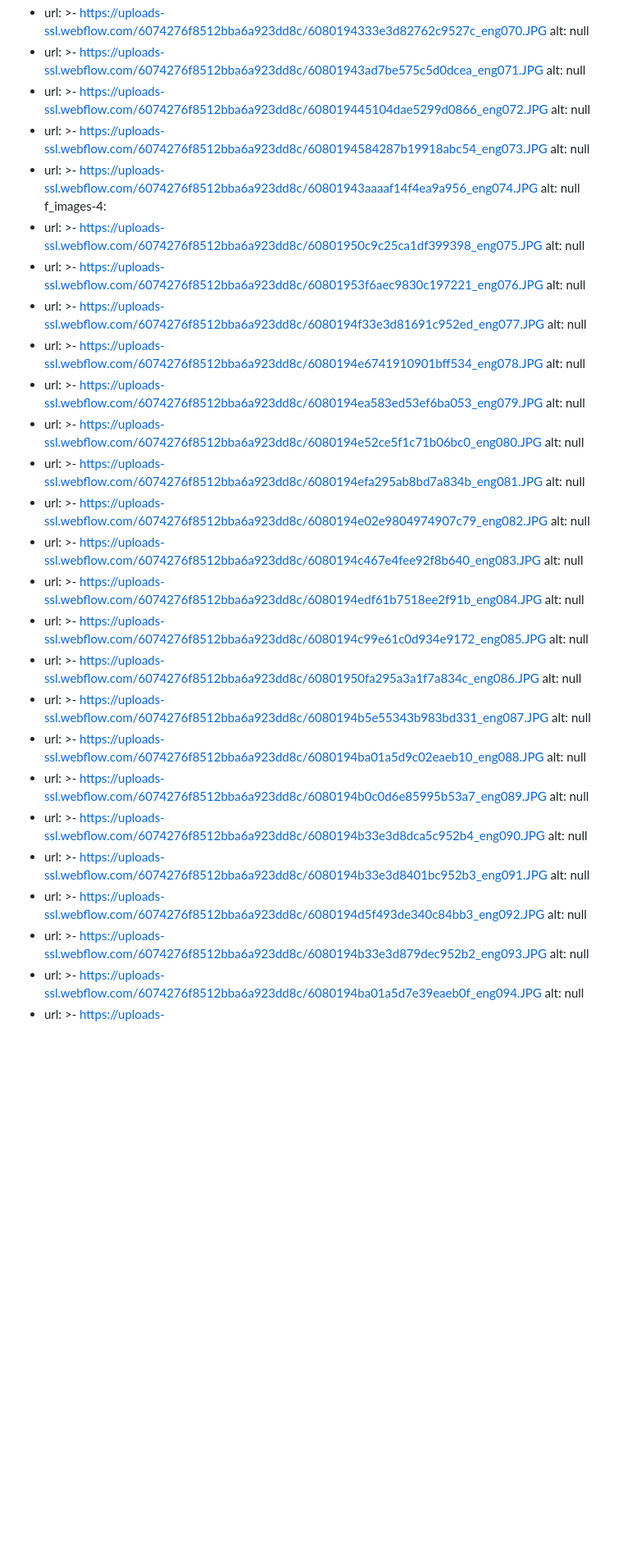
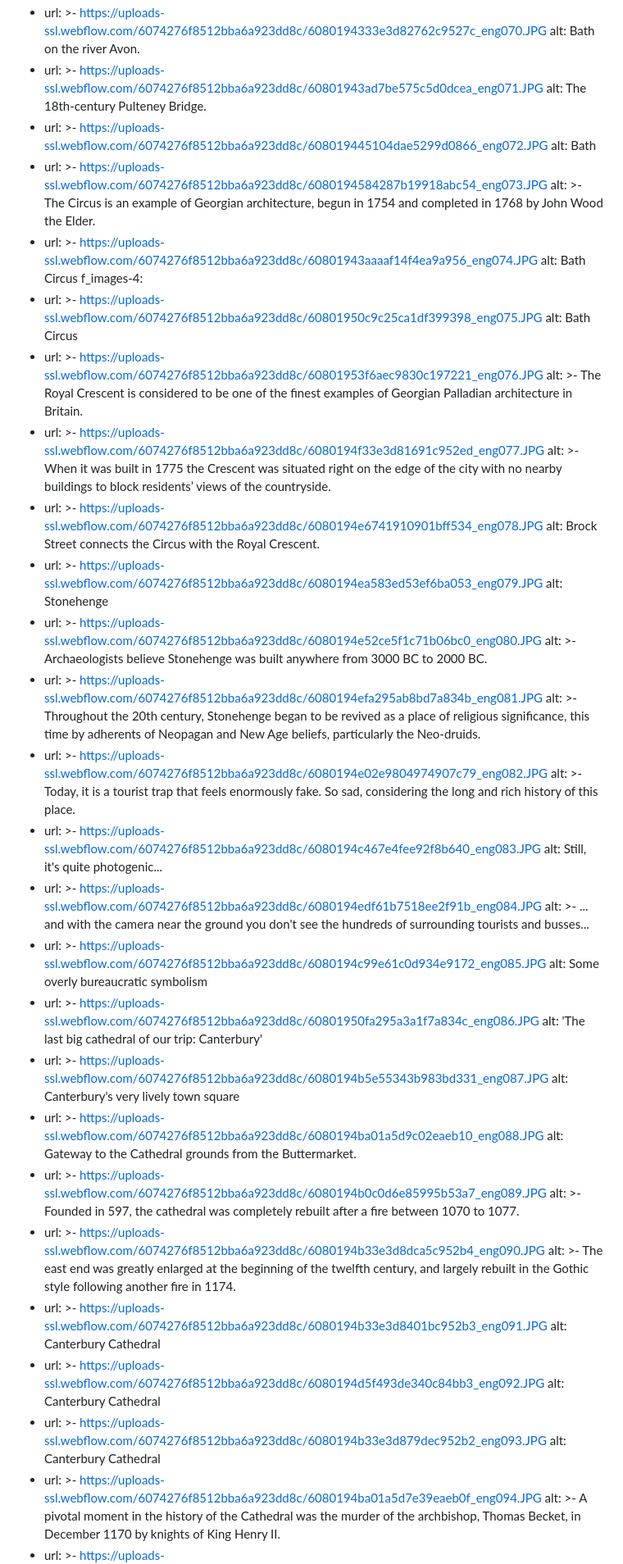
Before and after one commit to edovandijk/reis-mee, a Markdown page: cms/destination/england.md, the part around the change printed below. Shown: that part at 82% size. Rendered like a GitHub page; blank space fills up the shorter version.

```diff
--- a/cms/destination/england.md
+++ b/cms/destination/england.md
@@ -260,78 +302,100 @@ f_images-3:
   - url: >-
       https://uploads-ssl.webflow.com/6074276f8512bba6a923dd8c/6080194333e3d82762c9527c_eng070.JPG
-    alt: null
+    alt: Bath on the river Avon.
   - url: >-
       https://uploads-ssl.webflow.com/6074276f8512bba6a923dd8c/60801943ad7be575c5d0dcea_eng071.JPG
-    alt: null
+    alt: The 18th-century Pulteney Bridge.
   - url: >-
       https://uploads-ssl.webflow.com/6074276f8512bba6a923dd8c/608019445104dae5299d0866_eng072.JPG
-    alt: null
+    alt: Bath
   - url: >-
       https://uploads-ssl.webflow.com/6074276f8512bba6a923dd8c/6080194584287b19918abc54_eng073.JPG
-    alt: null
+    alt: >-
+      The Circus is an example of Georgian architecture, begun in 1754 and
+      completed in 1768 by John Wood the Elder.
   - url: >-
       https://uploads-ssl.webflow.com/6074276f8512bba6a923dd8c/60801943aaaaf14f4ea9a956_eng074.JPG
-    alt: null
+    alt: Bath Circus
 f_images-4:
   - url: >-
       https://uploads-ssl.webflow.com/6074276f8512bba6a923dd8c/60801950c9c25ca1df399398_eng075.JPG
-    alt: null
+    alt: Bath Circus
   - url: >-
       https://uploads-ssl.webflow.com/6074276f8512bba6a923dd8c/60801953f6aec9830c197221_eng076.JPG
-    alt: null
+    alt: >-
+      The Royal Crescent is considered to be one of the finest examples of
+      Georgian Palladian architecture in Britain.
   - url: >-
       https://uploads-ssl.webflow.com/6074276f8512bba6a923dd8c/6080194f33e3d81691c952ed_eng077.JPG
-    alt: null
+    alt: >-
+      When it was built in 1775 the Crescent was situated right on the edge of
+      the city with no nearby buildings to block residents’ views of the
+      countryside.
   - url: >-
       https://uploads-ssl.webflow.com/6074276f8512bba6a923dd8c/6080194e6741910901bff534_eng078.JPG
-    alt: null
+    alt: Brock Street connects the Circus with the Royal Crescent.
   - url: >-
       https://uploads-ssl.webflow.com/6074276f8512bba6a923dd8c/6080194ea583ed53ef6ba053_eng079.JPG
-    alt: null
+    alt: Stonehenge
   - url: >-
       https://uploads-ssl.webflow.com/6074276f8512bba6a923dd8c/6080194e52ce5f1c71b06bc0_eng080.JPG
-    alt: null
+    alt: >-
+      Archaeologists believe Stonehenge was built anywhere from 3000 BC to 2000
+      BC.
   - url: >-
       https://uploads-ssl.webflow.com/6074276f8512bba6a923dd8c/6080194efa295ab8bd7a834b_eng081.JPG
-    alt: null
+    alt: >-
+      Throughout the 20th century, Stonehenge began to be revived as a place of
+      religious significance, this time by adherents of Neopagan and New Age
+      beliefs, particularly the Neo-druids.
   - url: >-
       https://uploads-ssl.webflow.com/6074276f8512bba6a923dd8c/6080194e02e9804974907c79_eng082.JPG
-    alt: null
+    alt: >-
+      Today, it is a tourist trap that feels enormously fake. So sad,
+      considering the long and rich history of this place.
   - url: >-
       https://uploads-ssl.webflow.com/6074276f8512bba6a923dd8c/6080194c467e4fee92f8b640_eng083.JPG
-    alt: null
+    alt: Still, it's quite photogenic...
   - url: >-
       https://uploads-ssl.webflow.com/6074276f8512bba6a923dd8c/6080194edf61b7518ee2f91b_eng084.JPG
-    alt: null
+    alt: >-
+      ... and with the camera near the ground you don't see the hundreds of
+      surrounding tourists and busses...
   - url: >-
       https://uploads-ssl.webflow.com/6074276f8512bba6a923dd8c/6080194c99e61c0d934e9172_eng085.JPG
-    alt: null
+    alt: Some overly bureaucratic symbolism
   - url: >-
       https://uploads-ssl.webflow.com/6074276f8512bba6a923dd8c/60801950fa295a3a1f7a834c_eng086.JPG
-    alt: null
+    alt: 'The last big cathedral of our trip: Canterbury'
   - url: >-
       https://uploads-ssl.webflow.com/6074276f8512bba6a923dd8c/6080194b5e55343b983bd331_eng087.JPG
-    alt: null
+    alt: Canterbury's very lively town square
   - url: >-
       https://uploads-ssl.webflow.com/6074276f8512bba6a923dd8c/6080194ba01a5d9c02eaeb10_eng088.JPG
-    alt: null
+    alt: Gateway to the Cathedral grounds from the Buttermarket.
   - url: >-
       https://uploads-ssl.webflow.com/6074276f8512bba6a923dd8c/6080194b0c0d6e85995b53a7_eng089.JPG
-    alt: null
+    alt: >-
+      Founded in 597, the cathedral was completely rebuilt after a fire between
+      1070 to 1077.
   - url: >-
       https://uploads-ssl.webflow.com/6074276f8512bba6a923dd8c/6080194b33e3d8dca5c952b4_eng090.JPG
-    alt: null
+    alt: >-
+      The east end was greatly enlarged at the beginning of the twelfth century,
+      and largely rebuilt in the Gothic style following another fire in 1174.
   - url: >-
       https://uploads-ssl.webflow.com/6074276f8512bba6a923dd8c/6080194b33e3d8401bc952b3_eng091.JPG
-    alt: null
+    alt: Canterbury Cathedral
   - url: >-
       https://uploads-ssl.webflow.com/6074276f8512bba6a923dd8c/6080194d5f493de340c84bb3_eng092.JPG
-    alt: null
+    alt: Canterbury Cathedral
   - url: >-
       https://uploads-ssl.webflow.com/6074276f8512bba6a923dd8c/6080194b33e3d879dec952b2_eng093.JPG
-    alt: null
+    alt: Canterbury Cathedral
   - url: >-
       https://uploads-ssl.webflow.com/6074276f8512bba6a923dd8c/6080194ba01a5d7e39eaeb0f_eng094.JPG
-    alt: null
+    alt: >-
+      A pivotal moment in the history of the Cathedral was the murder of the
+      archbishop, Thomas Becket, in December 1170 by knights of King Henry II.
   - url: >-
       https://uploads-ssl.webflow.com/6074276f8512bba6a923dd8c/6080194a86573903e34825b8_eng095.JPG
```
Also changed, not shown: other parts of cms/destination/england.md (+136 -92 lines).
